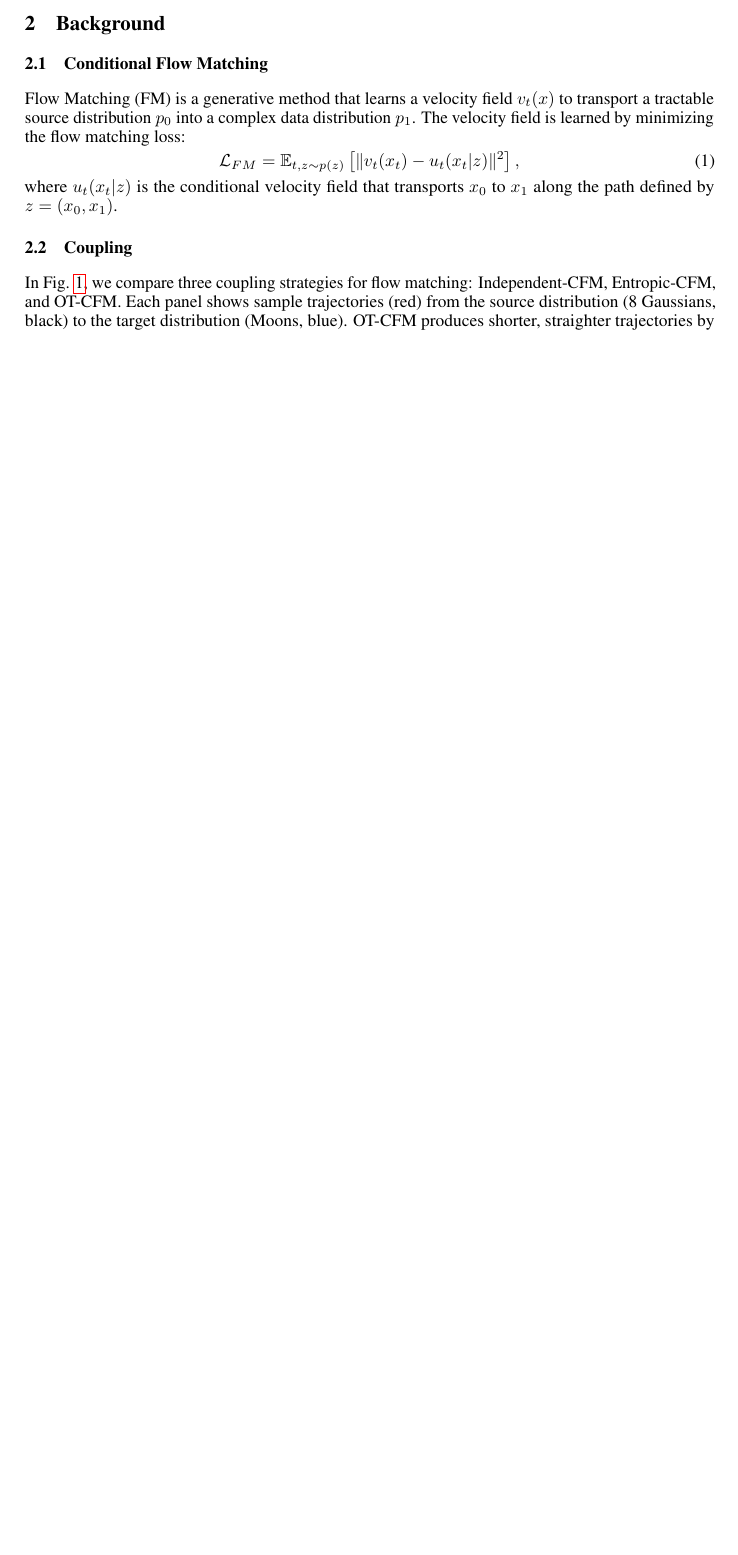
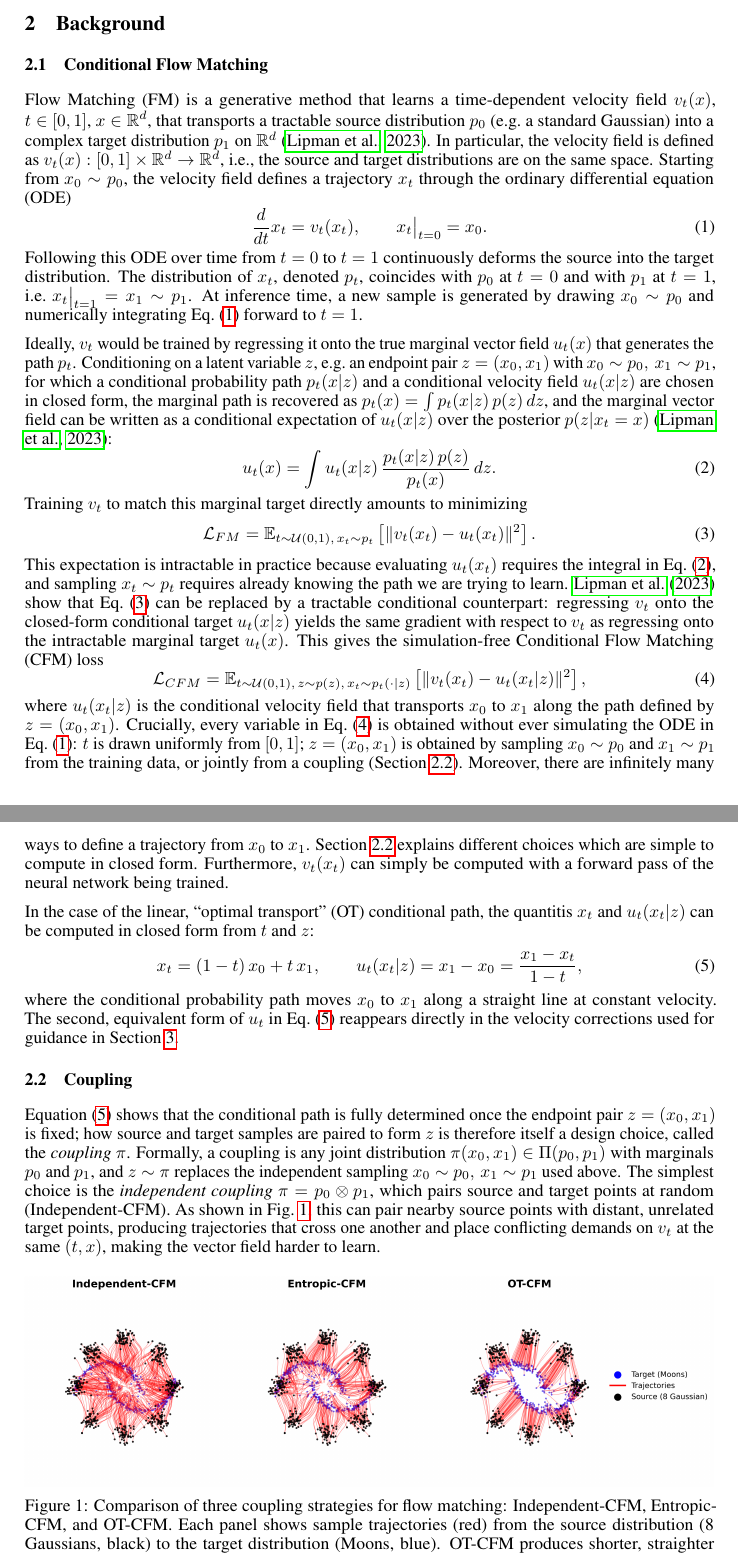
Before and after one commit to scherblu/Guided-Flow-Matching-for-CellOT, a LaTeX paper (docs/Paper/neurips_2026.tex): part of page 2 of 7 before the commit and two parts of pages 2 and 3 of 8 after it, the two joined at a grey line, cut so that both start at the same text, the shorter picture padded with empty space. Compiled offline with pdfLaTeX.

Commit message:
conditional flow matching subsection almost done

```diff
--- a/docs/Paper/neurips_2026.tex
+++ b/docs/Paper/neurips_2026.tex
@@ -63,6 +63,7 @@
 \usepackage{float}          % [H] placement specifier
 \usepackage{enumitem}
 \graphicspath{{figs/}}
+\DeclareMathOperator*{\argmin}{arg\,min}
 
 % Note. For the workshop paper template, both \title{} and \workshoptitle{} are required, with the former indicating the paper title shown in the title and the latter indicating the workshop title displayed in the footnote.
 \title{On the Guidance of Flow Matching: \\review on synthetic data}
@@ -158,19 +160,54 @@ We summarize our contributions as follows:
 
 \subsection{Conditional Flow Matching}
 
-Flow Matching (FM) is a generative method that learns a velocity field $v_t(x)$ to transport a tractable source distribution $p_0$ into a complex data distribution $p_1$.
-The velocity field is learned by minimizing the flow matching loss:
+Flow Matching (FM) is a generative method that learns a time-dependent velocity field $v_t(x)$, $t \in [0,1]$, $x \in \mathbb{R}^d$, that transports a tractable source distribution $p_0$ (e.g.\ a standard Gaussian) into a complex target distribution $p_1$ on $\mathbb{R}^d$ \citep{lipman2023flow}.
+In particular, the velocity field is defined as $v_{t}(x): [0, 1] \times \mathbb{R}^{d} \to \mathbb{R}^{d}$, i.e., the source and target distributions are on the same space.
+Starting from $x_0 \sim p_0$, the velocity field defines a trajectory $x_t$ through the ordinary differential equation (ODE)
 \begin{equation}
-    \mathcal{L}_{FM} = \mathbb{E}_{t, z \sim p(z)} \left[ \| v_t(x_t) - u_t(x_t|z) \|^2 \right],
+    \frac{d}{dt}x_t = v_t(x_t), \qquad x_t\big|_{t=0} = x_0.
+    \label{eq:flow_ode}
+\end{equation}
+Following this ODE over time from $t=0$ to $t=1$ continuously deforms the source into the target distribution.
+The distribution of $x_t$, denoted $p_t$, coincides with $p_0$ at $t=0$ and with $p_1$ at $t=1$, i.e.\ $x_t\big|_{t=1} = x_1 \sim p_1$.
+At inference time, a new sample is generated by drawing $x_0 \sim p_0$ and numerically integrating Eq.~\eqref{eq:flow_ode} forward to $t=1$.
+
+Ideally, $v_t$ would be trained by regressing it onto the true marginal vector field $u_t(x)$ that generates the path $p_t$. Conditioning on a latent variable $z$, e.g.\ an endpoint pair $z=(x_0,x_1)$ with $x_0\sim p_0,\, x_1\sim p_1$, for which a conditional probability path $p_t(x|z)$ and a conditional velocity field $u_t(x|z)$ are chosen in closed form, the marginal path is recovered as $p_t(x) = \int p_t(x|z)\, p(z)\, dz$, and the marginal vector field can be written as a conditional expectation of $u_t(x|z)$ over the posterior $p(z|x_t=x)$ \citep{lipman2023flow}:
+\begin{equation}
+    u_t(x) = \int u_t(x|z)\, \frac{p_t(x|z)\, p(z)}{p_t(x)} \, dz.
+    \label{eq:marginal_vf}
+\end{equation}
+Training $v_t$ to match this marginal target directly amounts to minimizing
+\begin{equation}
+    \mathcal{L}_{FM} = \mathbb{E}_{t \sim \mathcal{U}(0,1),\, x_t \sim p_t} \left[ \| v_t(x_t) - u_t(x_t) \|^2 \right].
+    \label{eq:marginal_fm_loss}
+\end{equation}
+This expectation is intractable in practice because evaluating $u_t(x_t)$ requires the integral in Eq.~\eqref{eq:marginal_vf}, and sampling $x_t \sim p_t$ requires already knowing the path we are trying to learn.
+\citet{lipman2023flow} show that Eq.~\eqref{eq:marginal_fm_loss} can be replaced by a tractable conditional counterpart: regressing $v_t$ onto the closed-form conditional target $u_t(x|z)$ yields the same gradient with respect to $v_t$ as regressing onto the intractable marginal target $u_t(x)$.
+This gives the simulation-free Conditional Flow Matching (CFM) loss
+\begin{equation}
+    \mathcal{L}_{CFM} = \mathbb{E}_{t \sim \mathcal{U}(0,1),\, z \sim p(z),\, x_t \sim p_t(\cdot|z)} \left[ \| v_t(x_t) - u_t(x_t|z) \|^2 \right],
+    \label{eq:cfm_loss}
 \end{equation}
 where $u_t(x_t|z)$ is the conditional velocity field that transports $x_0$ to $x_1$ along the path defined by $z = (x_0, x_1)$.
+Crucially, every variable in Eq.~\eqref{eq:cfm_loss} is obtained without ever simulating the ODE in Eq.~\eqref{eq:flow_ode}: $t$ is drawn uniformly from $[0,1]$; $z=(x_0,x_1)$ is obtained by sampling $x_0\sim p_0$ and $x_1\sim p_1$ from the training data, or jointly from a coupling (Section~\ref{sec:coupling}).
+Moreover, there are infinitely many ways to define a trajectory from $x_0$ to $x_1$.
+Section~\ref{sec:coupling} explains different choices which are simple to compute in closed form.
+Furthermore, $v_t(x_t)$ can simply be computed with a forward pass of the neural network being trained.
+
+In the case of the linear, ``optimal transport'' (OT) conditional path,
+the quantitis $x_t$ and $u_t(x_t|z)$ can be computed in closed form from $t$ and $z$:
+\begin{equation}
+    x_t = (1-t)\,x_0 + t\,x_1, \qquad u_t(x_t|z) = x_1 - x_0 = \frac{x_1 - x_t}{1-t},
+    \label{eq:linear_path}
+\end{equation}
+where the conditional probability path moves $x_0$ to $x_1$ along a straight line at constant velocity. The second, equivalent form of $u_t$ in Eq.~\eqref{eq:linear_path} reappears directly in the velocity corrections used for guidance in Section~\ref{sec:guidance}.
 
 \subsection{Coupling}
+\label{sec:coupling}
 
-In Fig. \ref{fig:coupling_comparison}, we compare three coupling strategies for flow matching:
-Independent-CFM, Entropic-CFM, and OT-CFM.
-Each panel shows sample trajectories (red) from the source distribution (8 Gaussians, black) to the target distribution (Moons, blue).
-OT-CFM produces shorter, straighter trajectories by minimizing transport cost, while Independent-CFM yields crossing paths.
+Equation~\eqref{eq:linear_path} shows that the conditional path is fully determined once the endpoint pair $z=(x_0,x_1)$ is fixed; how source and target samples are paired to form $z$ is therefore itself a design choice, called the \emph{coupling} $\pi$.
+Formally, a coupling is any joint distribution $\pi(x_0,x_1) \in \Pi(p_0,p_1)$ with marginals $p_0$ and $p_1$, and $z \sim \pi$ replaces the independent sampling $x_0\sim p_0,\, x_1 \sim p_1$ used above.
+The simplest choice is the \emph{independent coupling} $\pi = p_0 \otimes p_1$, which pairs source and target points at random (Independent-CFM). As shown in Fig.~\ref{fig:coupling_comparison}, this can pair nearby source points with distant, unrelated target points, producing trajectories that cross one another and place conflicting demands on $v_t$ at the same $(t,x)$, making the vector field harder to learn.
 
 \begin{figure}[htbp]
     \centering
```
Also changed, not shown: docs/Paper/neurips_2026.pdf, docs/Paper/neurips_2026.tex (29 more changed lines), 5 other files.
